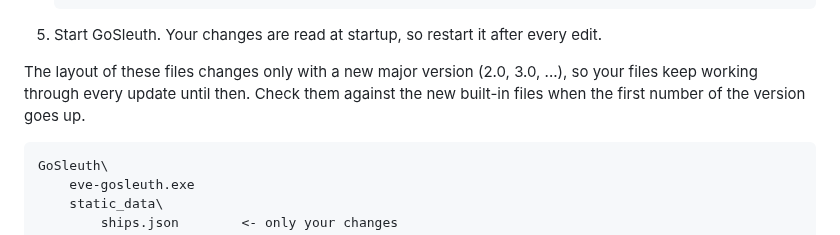
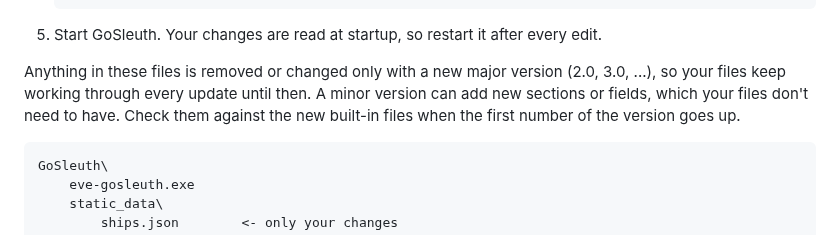
Before and after one commit to lynkfox/eve-gosleuth, a Markdown page: docs/static-data-overrides.md, the part around the change. GitHub-like rendering.

````diff
--- a/docs/static-data-overrides.md
+++ b/docs/static-data-overrides.md
@@ -21,7 +21,7 @@ You don't copy and edit the whole file. You write a small file holding only your
 
 5. Start GoSleuth. Your changes are read at startup, so restart it after every edit.
 
-The layout of these files changes only with a new major version (2.0, 3.0, ...), so your files keep working through every update until then. Check them against the new built-in files when the first number of the version goes up.
+Anything in these files is removed or changed only with a new major version (2.0, 3.0, ...), so your files keep working through every update until then. A minor version can add new sections or fields, which your files don't need to have. Check them against the new built-in files when the first number of the version goes up.
 
 ```
 GoSleuth\
````
Also changed, not shown: CLAUDE.md (+1 -1 lines).
